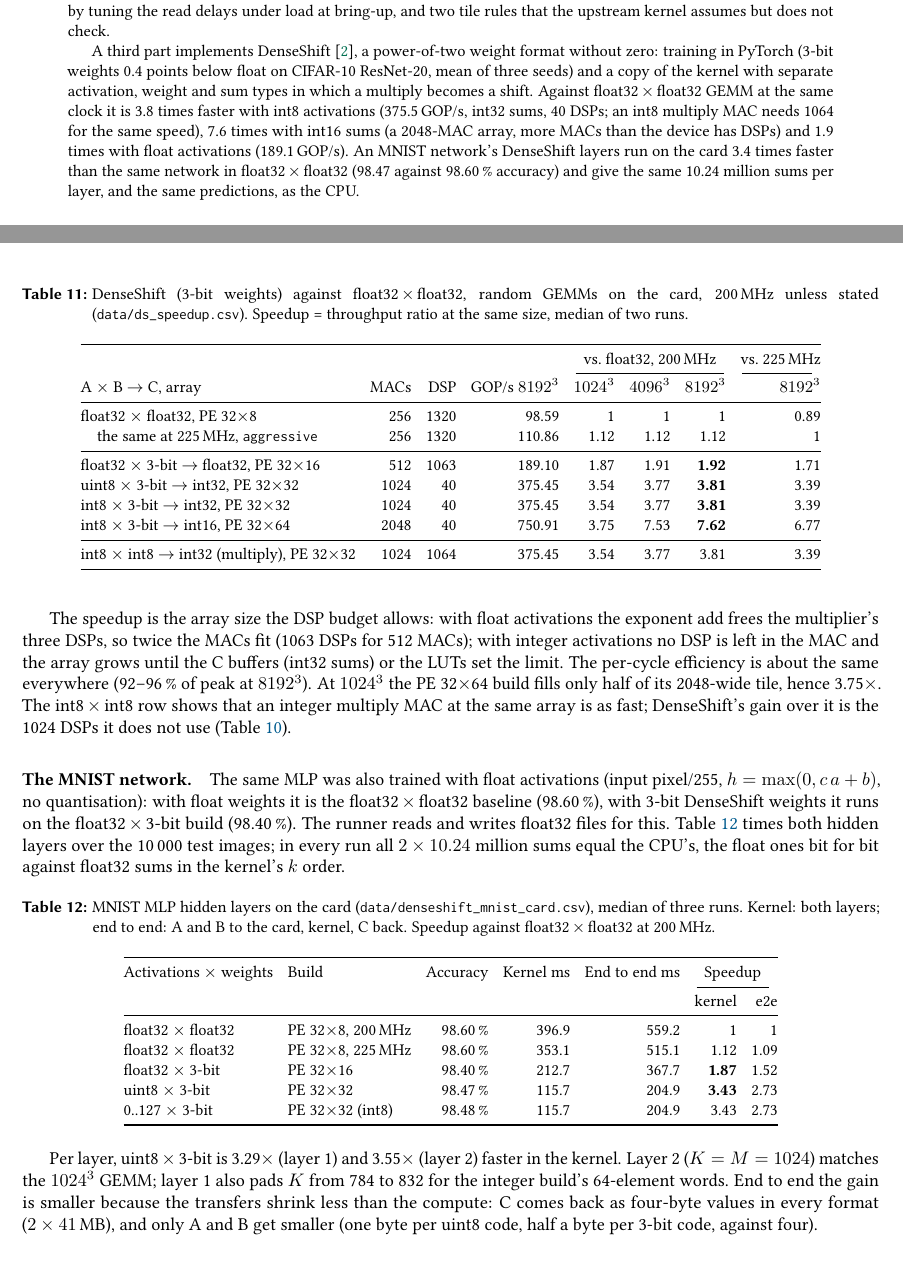
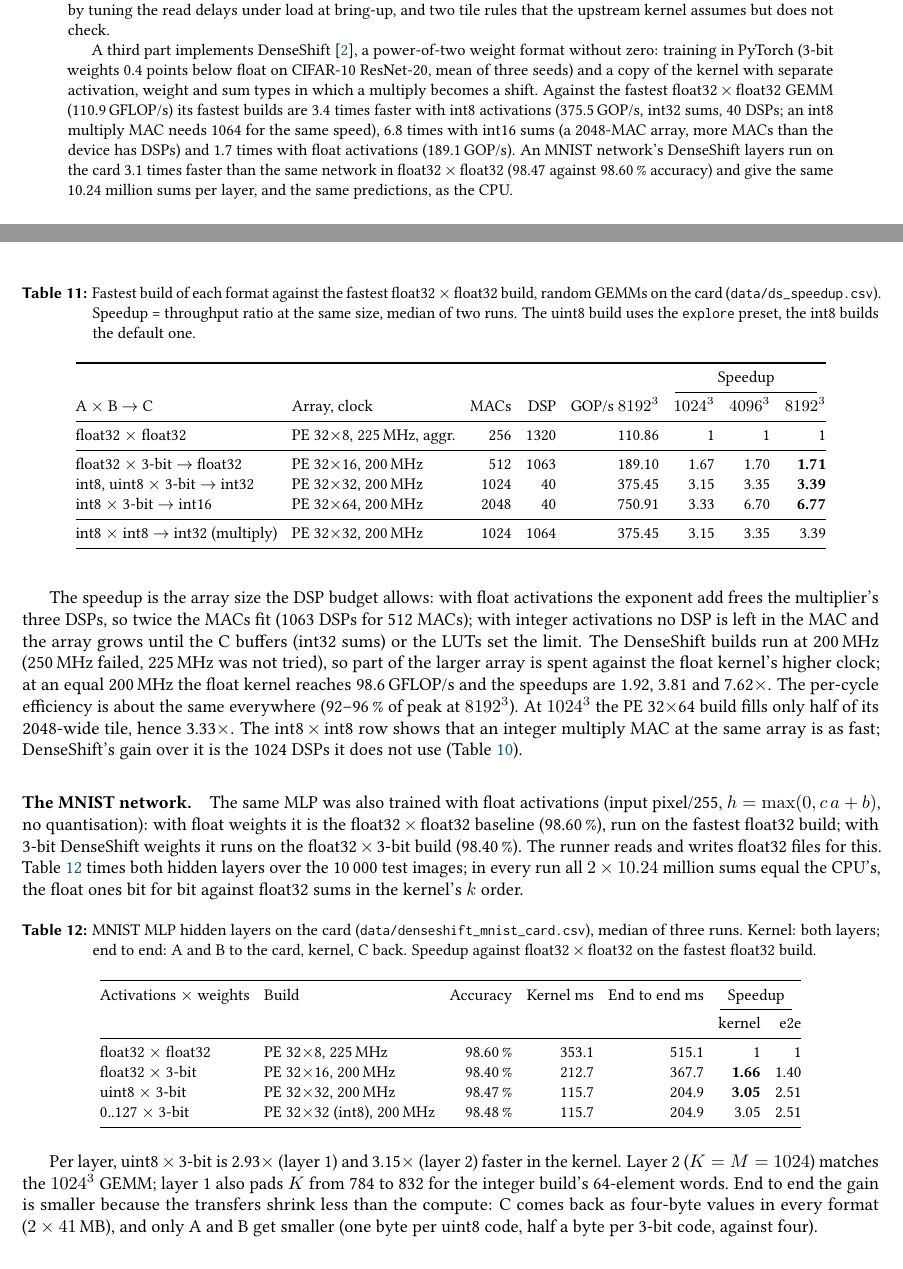
Before and after one commit to salehjg/litex-matmul, a LaTeX paper (docs/report/report.tex, which reads docs/report/sections/00-abstract.tex, docs/report/sections/11-denseshift.tex): two parts of pages 1 and 29 of 34, joined at a grey line, cut so that both start at the same text. Compiled offline with pdfLaTeX.

Commit message:
DenseShift speedups against the fastest float32 x float32 build (225 MHz): 1.71x / 3.39x / 6.77x, MNIST 3.05x

```diff
--- a/docs/report/sections/00-abstract.tex
+++ b/docs/report/sections/00-abstract.tex
@@ -24,10 +24,11 @@ that the upstream kernel assumes but does not check.
 
 A third part implements DenseShift~\cite{denseshift}, a power-of-two weight format without zero: training in PyTorch
 (3-bit weights 0.4 points below float on CIFAR-10 ResNet-20, mean of three seeds) and a copy of the kernel with
-separate activation, weight and sum types in which a multiply becomes a shift. Against float32\,\(\times\)\,float32
-GEMM at the same clock it is 3.8 times faster with int8 activations (\SI{375.5}{GOP/s}, int32 sums, 40 DSPs; an
-int8 multiply MAC needs 1064 for the same speed), 7.6 times with int16 sums (a 2048-MAC array, more MACs than the
-device has DSPs) and 1.9 times with float activations (\SI{189.1}{GOP/s}). An MNIST network's DenseShift layers run on the card 3.4 times faster than the same
+separate activation, weight and sum types in which a multiply becomes a shift. Against the fastest
+float32\,\(\times\)\,float32 GEMM (\gflops{110.9}) its fastest builds are 3.4 times faster with int8 activations
+(\SI{375.5}{GOP/s}, int32 sums, 40 DSPs; an int8 multiply MAC needs 1064 for the same speed), 6.8 times with int16
+sums (a 2048-MAC array, more MACs than the device has DSPs) and 1.7 times with float activations
+(\SI{189.1}{GOP/s}). An MNIST network's DenseShift layers run on the card 3.1 times faster than the same
 network in float32\,\(\times\)\,float32 (98.47 against 98.60\,\% accuracy) and give the same 10.24 million sums per
 layer, and the same predictions, as the CPU.
 \end{abstract}
--- a/docs/report/sections/11-denseshift.tex
+++ b/docs/report/sections/11-denseshift.tex
@@ -204,47 +206,49 @@ same bring-up with DDR taps tuned under load for each), 1024\(^3\) to 8192\(^3\)
 
 \begin{table}[ht]
 \centering\small\setlength{\tabcolsep}{4pt}
-\caption{DenseShift (3-bit weights) against float32\,\(\times\)\,float32, random GEMMs on the card, 200\,MHz unless
-  stated (\file{data/ds\_speedup.csv}). Speedup = throughput ratio at the same size, median of two runs.}
+\caption{Fastest build of each format against the fastest float32\,\(\times\)\,float32 build, random GEMMs on the
+  card (\file{data/ds\_speedup.csv}). Speedup = throughput ratio at the same size, median of two runs. The uint8
+  build uses the \code{explore} preset, the int8 builds the default one.}
 \label{tab:ds-speedup}
-\begin{tabular}{@{}lrrrrrrr@{}}
+\begin{tabular}{@{}llrrrrrr@{}}
 \toprule
-& & & & \multicolumn{3}{c}{vs.\ float32, 200\,MHz} & vs.\ 225\,MHz \\
-\cmidrule(lr){5-7}\cmidrule(lr){8-8}
-A \(\times\) B \(\to\) C, array & MACs & DSP & GOP/s \(8192^3\) & \(1024^3\) & \(4096^3\) & \(8192^3\) & \(8192^3\) \\
+& & & & & \multicolumn{3}{c}{Speedup} \\
+\cmidrule(lr){6-8}
+A \(\times\) B \(\to\) C & Array, clock & MACs & DSP & GOP/s \(8192^3\) & \(1024^3\) & \(4096^3\) & \(8192^3\) \\
 \midrule
-float32 \(\times\) float32, PE 32\(\times\)8 & 256 & 1320 & 98.59 & 1 & 1 & 1 & 0.89 \\
-\quad the same at 225\,MHz, \code{aggressive} & 256 & 1320 & 110.86 & 1.12 & 1.12 & 1.12 & 1 \\
+float32 \(\times\) float32 & PE 32\(\times\)8, 225\,MHz, aggr. & 256 & 1320 & 110.86 & 1 & 1 & 1 \\
 \midrule
-float32 \(\times\) 3-bit \(\to\) float32, PE 32\(\times\)16 & 512 & 1063 & 189.10 & 1.87 & 1.91 & \textbf{1.92} & 1.71 \\
-uint8 \(\times\) 3-bit \(\to\) int32, PE 32\(\times\)32 & 1024 & 40 & 375.45 & 3.54 & 3.77 & \textbf{3.81} & 3.39 \\
-int8 \(\times\) 3-bit \(\to\) int32, PE 32\(\times\)32 & 1024 & 40 & 375.45 & 3.54 & 3.77 & \textbf{3.81} & 3.39 \\
-int8 \(\times\) 3-bit \(\to\) int16, PE 32\(\times\)64 & 2048 & 40 & 750.91 & 3.75 & 7.53 & \textbf{7.62} & 6.77 \\
+float32 \(\times\) 3-bit \(\to\) float32 & PE 32\(\times\)16, 200\,MHz & 512 & 1063 & 189.10 & 1.67 & 1.70 & \textbf{1.71} \\
+int8, uint8 \(\times\) 3-bit \(\to\) int32 & PE 32\(\times\)32, 200\,MHz & 1024 & 40 & 375.45 & 3.15 & 3.35 & \textbf{3.39} \\
+int8 \(\times\) 3-bit \(\to\) int16 & PE 32\(\times\)64, 200\,MHz & 2048 & 40 & 750.91 & 3.33 & 6.70 & \textbf{6.77} \\
 \midrule
-int8 \(\times\) int8 \(\to\) int32 (multiply), PE 32\(\times\)32 & 1024 & 1064 & 375.45 & 3.54 & 3.77 & 3.81 & 3.39 \\
+int8 \(\times\) int8 \(\to\) int32 (multiply) & PE 32\(\times\)32, 200\,MHz & 1024 & 1064 & 375.45 & 3.15 & 3.35 & 3.39 \\
 \bottomrule
 \end{tabular}
 \end{table}
 
 The speedup is the array size the DSP budget allows: with float activations the exponent add frees the multiplier's
 three DSPs, so twice the MACs fit (1063 DSPs for 512 MACs); with integer activations no DSP is left in the MAC and
-the array grows until the C buffers (int32 sums) or the LUTs set the limit. The per-cycle efficiency is about the
-same everywhere (92--96\,\% of peak at \(8192^3\)). At \(1024^3\) the PE 32\(\times\)64 build fills only half of its
-2048-wide tile, hence 3.75\(\times\). The int8\,\(\times\)\,int8 row shows that an integer multiply MAC at the same
-array is as fast; DenseShift's gain over it is the 1024 DSPs it does not use (\cref{tab:ds-same}).
+the array grows until the C buffers (int32 sums) or the LUTs set the limit. The DenseShift builds run at 200\,MHz
+(250\,MHz failed, 225\,MHz was not tried), so part of the larger array is spent against the float kernel's higher
+clock; at an equal 200\,MHz the float kernel reaches \gflops{98.6} and the speedups are 1.92, 3.81 and
+7.62\(\times\). The per-cycle efficiency is about the same everywhere (92--96\,\% of peak at \(8192^3\)). At
+\(1024^3\) the PE 32\(\times\)64 build fills only half of its 2048-wide tile, hence 3.33\(\times\). The
+int8\,\(\times\)\,int8 row shows that an integer multiply MAC at the same array is as fast; DenseShift's gain over it
+is the 1024 DSPs it does not use (\cref{tab:ds-same}).
 
 \paragraph{The MNIST network.} The same MLP was also trained with float activations (input pixel/255,
 \(h = \max(0, c\,a + b)\), no quantisation): with float weights it is the float32\,\(\times\)\,float32 baseline
-(98.60\,\%), with 3-bit DenseShift weights it runs on the float32\,\(\times\)\,3-bit build (98.40\,\%). The runner
-reads and writes float32 files for this. \Cref{tab:ds-mnist} times both hidden layers over the 10\,000 test images;
-in every run all \(2\times10.24\) million sums equal the CPU's, the float ones bit for bit against float32 sums in
-the kernel's \(k\) order.
+(98.60\,\%), run on the fastest float32 build; with 3-bit DenseShift weights it runs on the float32\,\(\times\)\,3-bit
+build (98.40\,\%). The runner reads and writes float32 files for this. \Cref{tab:ds-mnist} times both hidden layers
+over the 10\,000 test images; in every run all \(2\times10.24\) million sums equal the CPU's, the float ones bit for
+bit against float32 sums in the kernel's \(k\) order.
 
 \begin{table}[ht]
 \centering\small\setlength{\tabcolsep}{4pt}
 \caption{MNIST MLP hidden layers on the card (\file{data/denseshift\_mnist\_card.csv}), median of three runs.
   Kernel: both layers; end to end: A and B to the card, kernel, C back. Speedup against float32\,\(\times\)\,float32
-  at 200\,MHz.}
+  on the fastest float32 build.}
 \label{tab:ds-mnist}
 \begin{tabular}{@{}llrrrrr@{}}
 \toprule
@@ -252,16 +256,15 @@ Activations \(\times\) weights & Build & Accuracy & Kernel ms & End to end ms &
 \cmidrule(lr){6-7}
 & & & & & kernel & e2e \\
 \midrule
-float32 \(\times\) float32 & PE 32\(\times\)8, 200\,MHz & 98.60\,\% & 396.9 & 559.2 & 1 & 1 \\
-float32 \(\times\) float32 & PE 32\(\times\)8, 225\,MHz & 98.60\,\% & 353.1 & 515.1 & 1.12 & 1.09 \\
-float32 \(\times\) 3-bit & PE 32\(\times\)16 & 98.40\,\% & 212.7 & 367.7 & \textbf{1.87} & 1.52 \\
-uint8 \(\times\) 3-bit & PE 32\(\times\)32 & 98.47\,\% & 115.7 & 204.9 & \textbf{3.43} & 2.73 \\
-0..127 \(\times\) 3-bit & PE 32\(\times\)32 (int8) & 98.48\,\% & 115.7 & 204.9 & 3.43 & 2.73 \\
+float32 \(\times\) float32 & PE 32\(\times\)8, 225\,MHz & 98.60\,\% & 353.1 & 515.1 & 1 & 1 \\
+float32 \(\times\) 3-bit & PE 32\(\times\)16, 200\,MHz & 98.40\,\% & 212.7 & 367.7 & \textbf{1.66} & 1.40 \\
+uint8 \(\times\) 3-bit & PE 32\(\times\)32, 200\,MHz & 98.47\,\% & 115.7 & 204.9 & \textbf{3.05} & 2.51 \\
+0..127 \(\times\) 3-bit & PE 32\(\times\)32 (int8), 200\,MHz & 98.48\,\% & 115.7 & 204.9 & 3.05 & 2.51 \\
 \bottomrule
 \end{tabular}
 \end{table}
 
-Per layer, uint8\,\(\times\)\,3-bit is 3.29\(\times\) (layer 1) and 3.55\(\times\) (layer 2) faster in the kernel.
+Per layer, uint8\,\(\times\)\,3-bit is 2.93\(\times\) (layer 1) and 3.15\(\times\) (layer 2) faster in the kernel.
 Layer 2 (\(K = M = 1024\)) matches the \(1024^3\) GEMM; layer 1 also pads \(K\) from 784 to 832 for the integer
 build's 64-element words. End to end the gain is smaller because the transfers shrink less than the compute: C comes
 back as four-byte values in every format (\(2\times41\)\,MB), and only A and B get smaller (one byte per uint8 code,
```
Also changed, not shown: docs/gemm.md (+3 -3 lines), docs/notes3/denseshift-progress.md (+16 -0 lines), docs/report/data/denseshift_mnist_card.csv (+5 -5 lines), docs/report/data/ds_speedup.csv (+8 -9 lines), docs/report/sections/01-introduction.tex (+3 -3 lines), docs/report/sections/12-lessons.tex (+2 -2 lines), README.md, ml/denseshift/README.md, docs/report/sections/11-denseshift.tex (18 more changed lines), 2 other files.
